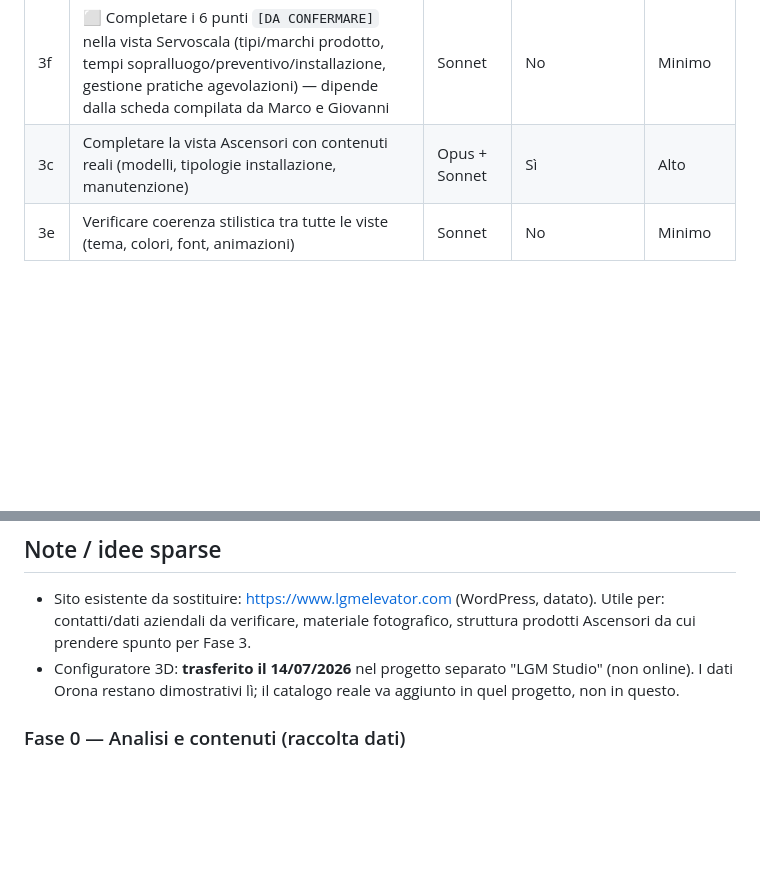
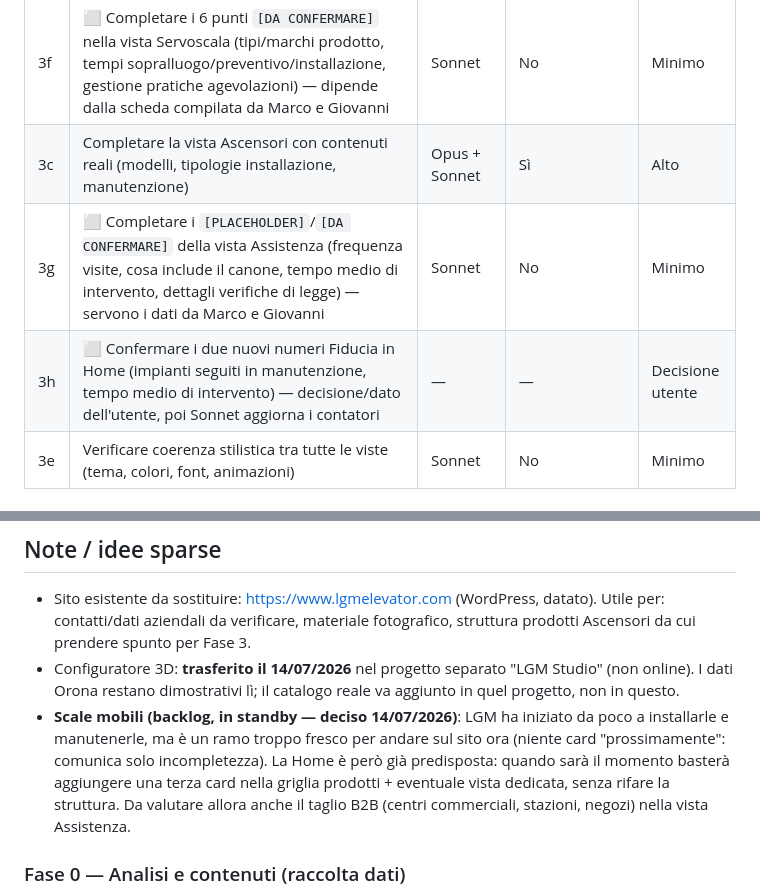
Before and after one commit to Gianmarcolinsa/Lgm-sito, a Markdown page: ROADMAP.md, 2 parts joined by grey strips. GitHub-like rendering; blank space fills up the shorter version.

Commit message:
Aggiorna ROADMAP e CONTESTO_PROGETTO allo stato reale del 14/07

```diff
--- a/ROADMAP.md
+++ b/ROADMAP.md
@@ -66,6 +66,8 @@
 | 3b | ✅ Costruire la vista Servoscala in HTML/CSS coerente col design system | Sonnet | No | Alto |
 | 3f | ⬜ Completare i 6 punti `[DA CONFERMARE]` nella vista Servoscala (tipi/marchi prodotto, tempi sopralluogo/preventivo/installazione, gestione pratiche agevolazioni) — dipende dalla scheda compilata da Marco e Giovanni | Sonnet | No | Minimo |
 | 3c | Completare la vista Ascensori con contenuti reali (modelli, tipologie installazione, manutenzione) | Opus + Sonnet | Sì | Alto |
+| 3g | ⬜ Completare i `[PLACEHOLDER]`/`[DA CONFERMARE]` della vista Assistenza (frequenza visite, cosa include il canone, tempo medio di intervento, dettagli verifiche di legge) — servono i dati da Marco e Giovanni | Sonnet | No | Minimo |
+| 3h | ⬜ Confermare i due nuovi numeri Fiducia in Home (impianti seguiti in manutenzione, tempo medio di intervento) — decisione/dato dell'utente, poi Sonnet aggiorna i contatori | — | — | Decisione utente |
 | 3e | Verificare coerenza stilistica tra tutte le viste (tema, colori, font, animazioni) | Sonnet | No | Minimo |
 
 ### STEP 4 — Rifinitura grafica e UX
@@ -218,6 +221,13 @@ Verifica esito: https://github.com/Gianmarcolinsa/Lgm-sito/actions
 - Configuratore 3D: **trasferito il 14/07/2026** nel progetto separato
   "LGM Studio" (non online). I dati Orona restano dimostrativi lì; il
   catalogo reale va aggiunto in quel progetto, non in questo.
+- **Scale mobili (backlog, in standby — deciso 14/07/2026)**: LGM ha
+  iniziato da poco a installarle e manutenerle, ma è un ramo troppo fresco
+  per andare sul sito ora (niente card "prossimamente": comunica solo
+  incompletezza). La Home è però già predisposta: quando sarà il momento
+  basterà aggiungere una terza card nella griglia prodotti + eventuale
+  vista dedicata, senza rifare la struttura. Da valutare allora anche il
+  taglio B2B (centri commerciali, stazioni, negozi) nella vista Assistenza.
 
 ### Fase 0 — Analisi e contenuti (raccolta dati)
 > Obiettivo dichiarato dall'utente: sito al passo coi tempi, giovanile,
```
Also changed, not shown: other parts of ROADMAP.md (+1 -0 lines), CONTESTO_PROGETTO.md (+26 -13 lines).
